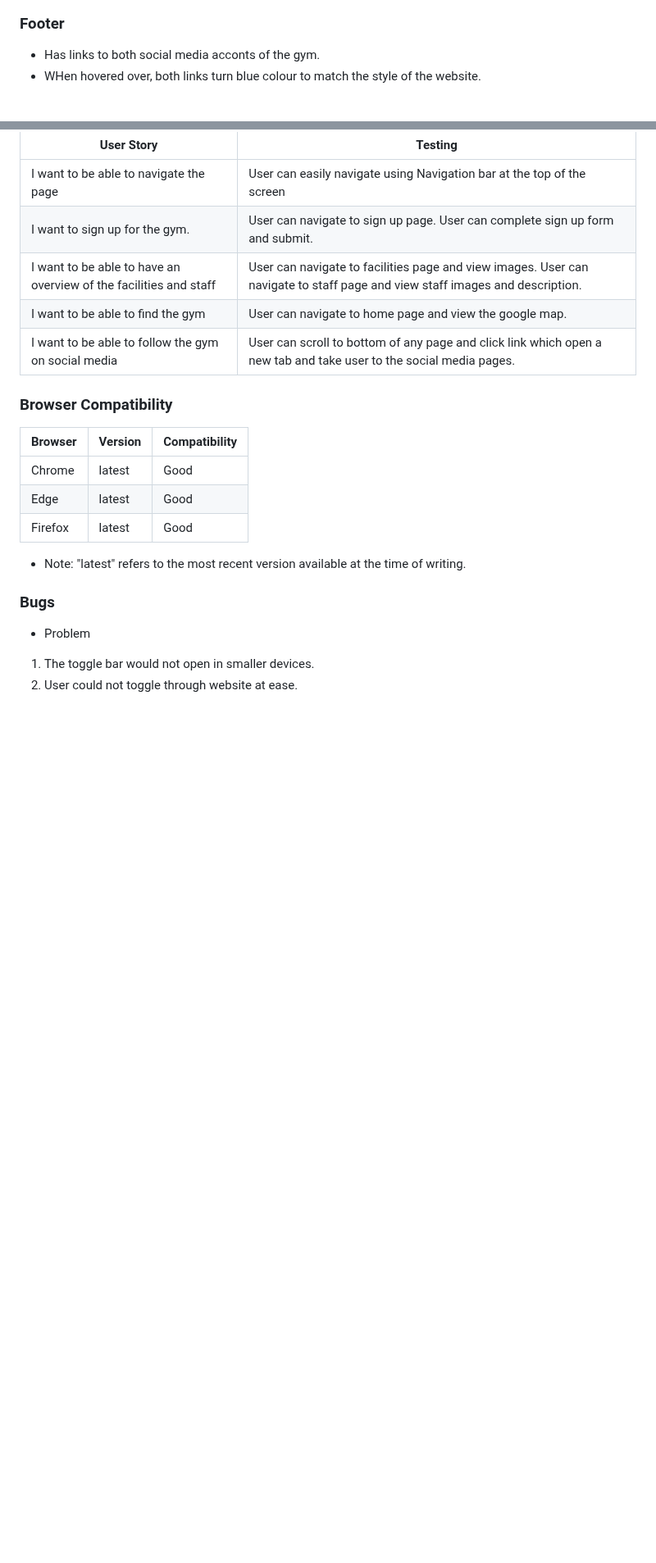
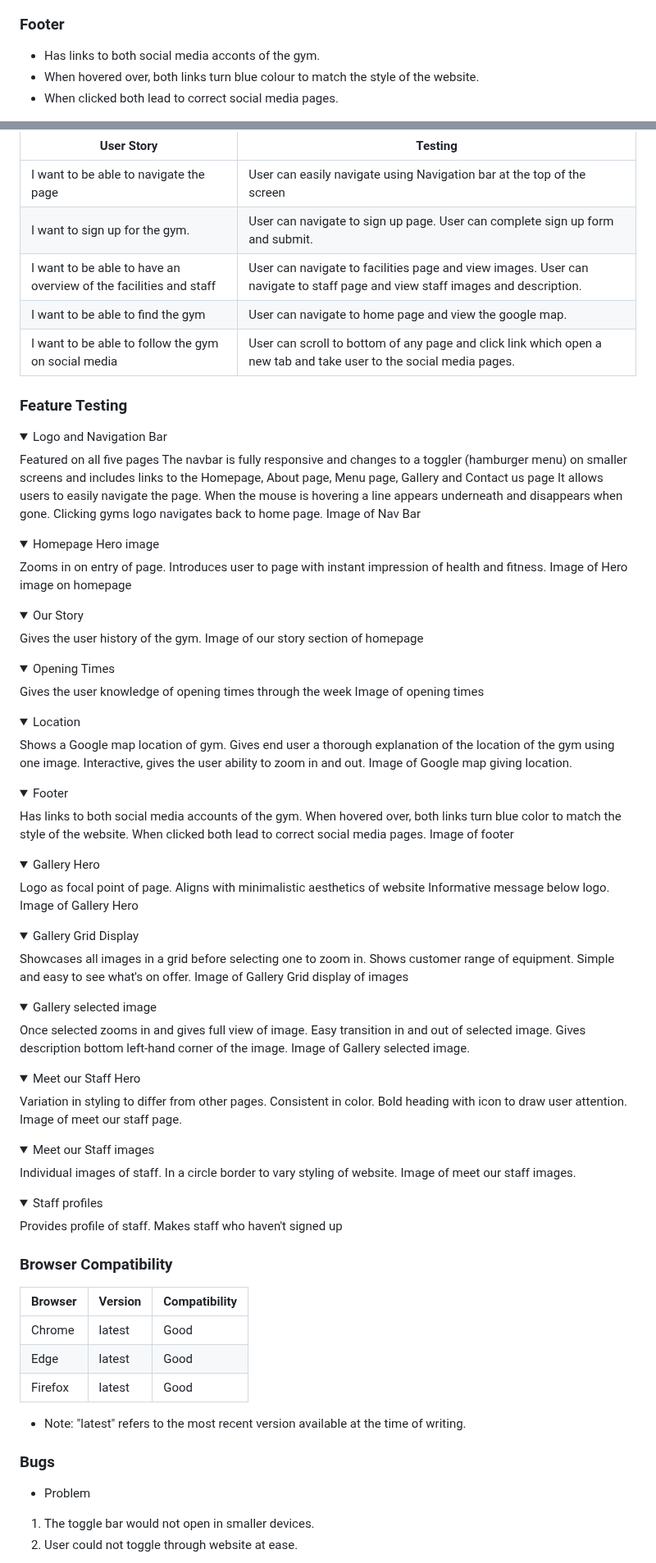
Before and after one commit to lewisjones37/afan-valley-fitness, a Markdown page: README.md, 2 parts joined by grey strips. Shown at 82% size. Drawn GitHub-style; folded sections open; blank space fills up the shorter version.

Commit message:
add feature testing to readme

```diff
--- a/README.md
+++ b/README.md
@@ -172,7 +172,8 @@ IMAGE HERE OF COLOR PALLETE
 ### Footer
 
 - Has links to both social media acconts of the gym.
-- WHen hovered over, both links turn blue colour to match the style of the website.
+- When hovered over, both links turn blue colour to match the style of the website.
+- When clicked both lead to correct social media pages.
 
 ![Image of footer](docs/footer.jpg)
 
@@ -389,6 +395,98 @@ IMAGE HERE OF COLOR PALLETE
 | I want to be able to follow the gym on social media | User can scroll to bottom of any page and click link which open a new tab and take user to the social media pages.  |
 
 
+### Feature Testing
+
+<details>
+  <summary>Logo and Navigation Bar</summary>
+Featured on all five pages
+The navbar is fully responsive and changes to a toggler (hamburger menu) on smaller screens and includes links to the Homepage, About page, Menu page, Gallery and Contact us page
+It allows users to easily navigate the page.
+When the mouse is hovering a line appears underneath and disappears when gone.
+Clicking gyms logo navigates back to home page.
+Image of Nav Bar
+
+</details>
+<details>
+  <summary>Homepage Hero image</summary>
+Zooms in on entry of page.
+Introduces user to page with instant impression of health and fitness.
+Image of Hero image on homepage
+
+</details>
+<details>
+  <summary>Our Story</summary>
+Gives the user history of the gym.
+Image of our story section of homepage
+
+</details>
+<details>
+  <summary>Opening Times</summary>
+Gives the user knowledge of opening times through the week
+Image of opening times
+
+</details>
+<details>
+  <summary>Location</summary>
+Shows a Google map location of gym.
+Gives end user a thorough explanation of the location of the gym using one image.
+Interactive, gives the user ability to zoom in and out.
+Image of Google map giving location.
+
+</details>
+<details>
+  <summary>Footer</summary>
+Has links to both social media accounts of the gym.
+When hovered over, both links turn blue color to match the style of the website.
+When clicked both lead to correct social media pages.
+Image of footer
+
+</details>
+<details>
+  <summary>Gallery Hero</summary>
+Logo as focal point of page.
+Aligns with minimalistic aesthetics of website
+Informative message below logo.
+Image of Gallery Hero
+
+</details>
+<details>
+  <summary>Gallery Grid Display</summary>
+Showcases all images in a grid before selecting one to zoom in.
+Shows customer range of equipment.
+Simple and easy to see what's on offer.
+Image of Gallery Grid display of images
+
+</details>
+<details>
+  <summary>Gallery selected image</summary>
+Once selected zooms in and gives full view of image.
+Easy transition in and out of selected image.
+Gives description bottom left-hand corner of the image.
+Image of Gallery selected image.
+
+</details>
+<details>
+  <summary>Meet our Staff Hero</summary>
+Variation in styling to differ from other pages.
+Consistent in color.
+Bold heading with icon to draw user attention.
+Image of meet our staff page.
+
+</details>
+<details>
+  <summary>Meet our Staff images</summary>
+Individual images of staff.
+In a circle border to vary styling of website.
+Image of meet our staff images.
+
+</details>
+<details>
+  <summary>Staff profiles</summary>
+Provides profile of staff.
+Makes staff who haven't signed up
+
+
 ### Browser Compatibility
 
 | Browser | Version | Compatibility |
```
Also changed, not shown: other parts of README.md (+7 -2 lines).
